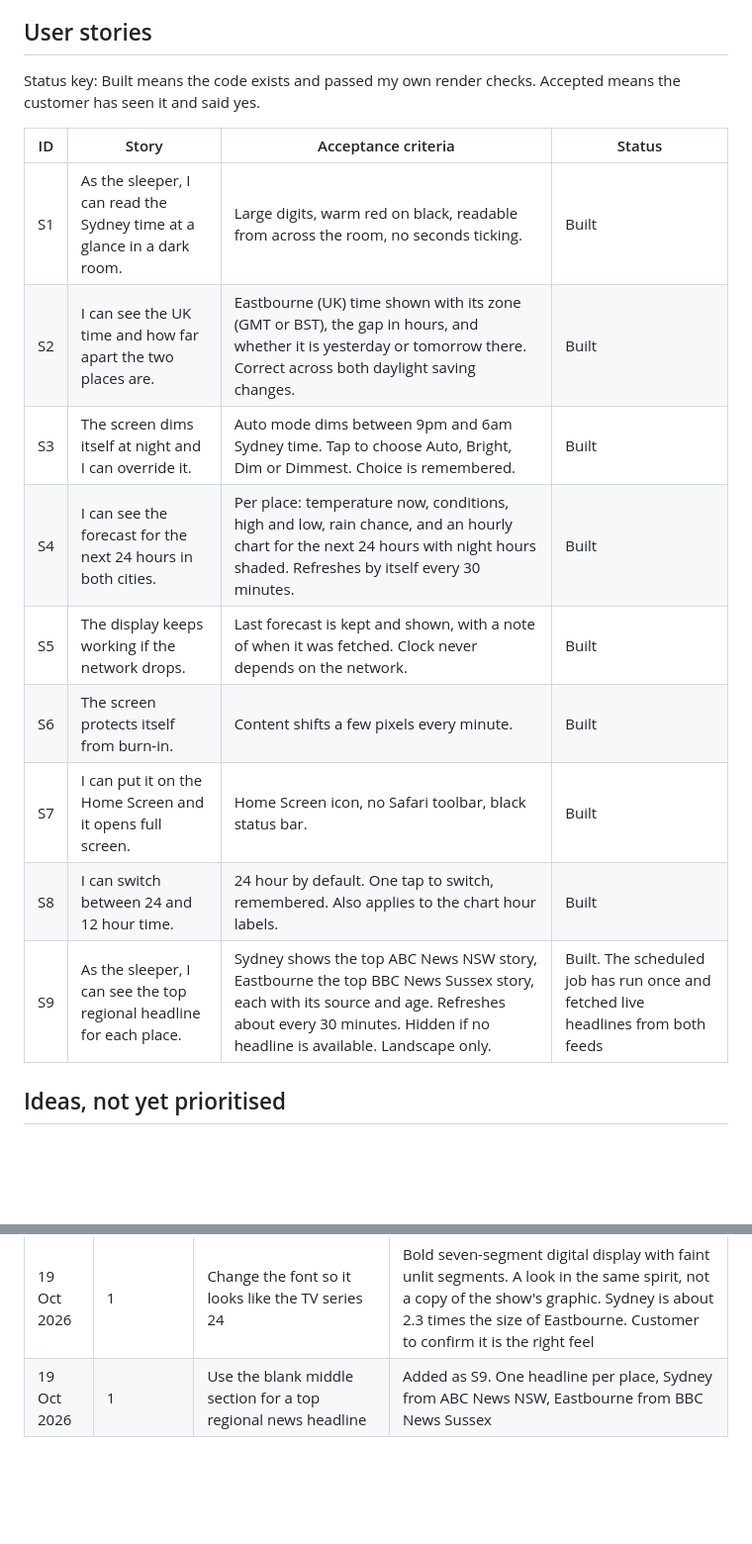
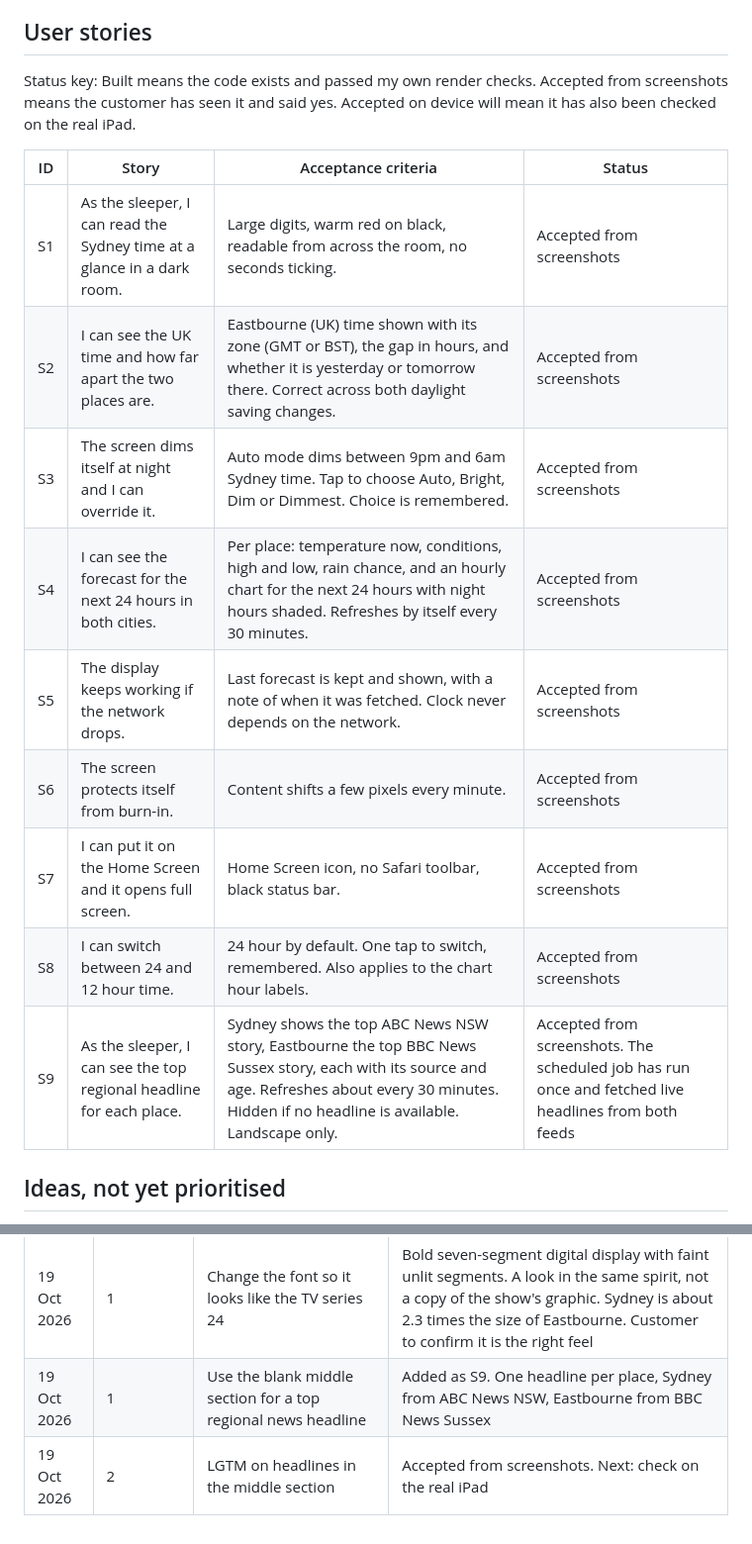
Before and after one commit to konradwhiting/night-clock, a Markdown page: docs/requirements.md, 2 parts joined by grey strips. Shown at 99% size. GitHub-like rendering; blank space fills up the shorter version.

Commit message:
Record customer acceptance of increments 1 and 2
Co-Authored-By: Claude Sonnet 5.5 <noreply@anthropic.com>
Claude-Session: https://claude.ai/code/session_01LHKBPoX4shMzbvKjK3tPdX

```diff
--- a/docs/requirements.md
+++ b/docs/requirements.md
@@ -17,19 +17,19 @@ An old iPad (6th generation) lives on a bedside table and works as a night clock
 
 ## User stories
 
-Status key: Built means the code exists and passed my own render checks. Accepted means the customer has seen it and said yes.
+Status key: Built means the code exists and passed my own render checks. Accepted from screenshots means the customer has seen it and said yes. Accepted on device will mean it has also been checked on the real iPad.
 
 | ID | Story | Acceptance criteria | Status |
 |----|-------|---------------------|--------|
-| S1 | As the sleeper, I can read the Sydney time at a glance in a dark room. | Large digits, warm red on black, readable from across the room, no seconds ticking. | Built |
-| S2 | I can see the UK time and how far apart the two places are. | Eastbourne (UK) time shown with its zone (GMT or BST), the gap in hours, and whether it is yesterday or tomorrow there. Correct across both daylight saving changes. | Built |
-| S3 | The screen dims itself at night and I can override it. | Auto mode dims between 9pm and 6am Sydney time. Tap to choose Auto, Bright, Dim or Dimmest. Choice is remembered. | Built |
-| S4 | I can see the forecast for the next 24 hours in both cities. | Per place: temperature now, conditions, high and low, rain chance, and an hourly chart for the next 24 hours with night hours shaded. Refreshes by itself every 30 minutes. | Built |
-| S5 | The display keeps working if the network drops. | Last forecast is kept and shown, with a note of when it was fetched. Clock never depends on the network. | Built |
-| S6 | The screen protects itself from burn-in. | Content shifts a few pixels every minute. | Built |
-| S7 | I can put it on the Home Screen and it opens full screen. | Home Screen icon, no Safari toolbar, black status bar. | Built |
-| S8 | I can switch between 24 and 12 hour time. | 24 hour by default. One tap to switch, remembered. Also applies to the chart hour labels. | Built |
-| S9 | As the sleeper, I can see the top regional headline for each place. | Sydney shows the top ABC News NSW story, Eastbourne the top BBC News Sussex story, each with its source and age. Refreshes about every 30 minutes. Hidden if no headline is available. Landscape only. | Built. The scheduled job has run once and fetched live headlines from both feeds |
+| S1 | As the sleeper, I can read the Sydney time at a glance in a dark room. | Large digits, warm red on black, readable from across the room, no seconds ticking. | Accepted from screenshots |
+| S2 | I can see the UK time and how far apart the two places are. | Eastbourne (UK) time shown with its zone (GMT or BST), the gap in hours, and whether it is yesterday or tomorrow there. Correct across both daylight saving changes. | Accepted from screenshots |
+| S3 | The screen dims itself at night and I can override it. | Auto mode dims between 9pm and 6am Sydney time. Tap to choose Auto, Bright, Dim or Dimmest. Choice is remembered. | Accepted from screenshots |
+| S4 | I can see the forecast for the next 24 hours in both cities. | Per place: temperature now, conditions, high and low, rain chance, and an hourly chart for the next 24 hours with night hours shaded. Refreshes by itself every 30 minutes. | Accepted from screenshots |
+| S5 | The display keeps working if the network drops. | Last forecast is kept and shown, with a note of when it was fetched. Clock never depends on the network. | Accepted from screenshots |
+| S6 | The screen protects itself from burn-in. | Content shifts a few pixels every minute. | Accepted from screenshots |
+| S7 | I can put it on the Home Screen and it opens full screen. | Home Screen icon, no Safari toolbar, black status bar. | Accepted from screenshots |
+| S8 | I can switch between 24 and 12 hour time. | 24 hour by default. One tap to switch, remembered. Also applies to the chart hour labels. | Accepted from screenshots |
+| S9 | As the sleeper, I can see the top regional headline for each place. | Sydney shows the top ABC News NSW story, Eastbourne the top BBC News Sussex story, each with its source and age. Refreshes about every 30 minutes. Hidden if no headline is available. Landscape only. | Accepted from screenshots. The scheduled job has run once and fetched live headlines from both feeds |
 
 ## Ideas, not yet prioritised
 
@@ -89,3 +89,4 @@ Status key: Built means the code exists and passed my own render checks. Accepte
 | 19 Oct 2026 | 1 | Make Sydney's digits larger than Eastbourne's | Sydney is now about 2.3 times the height of Eastbourne in landscape |
 | 19 Oct 2026 | 1 | Change the font so it looks like the TV series 24 | Bold seven-segment digital display with faint unlit segments. A look in the same spirit, not a copy of the show's graphic. Sydney is about 2.3 times the size of Eastbourne. Customer to confirm it is the right feel |
 | 19 Oct 2026 | 1 | Use the blank middle section for a top regional news headline | Added as S9. One headline per place, Sydney from ABC News NSW, Eastbourne from BBC News Sussex |
+| 19 Oct 2026 | 2 | LGTM on headlines in the middle section | Accepted from screenshots. Next: check on the real iPad |
```
